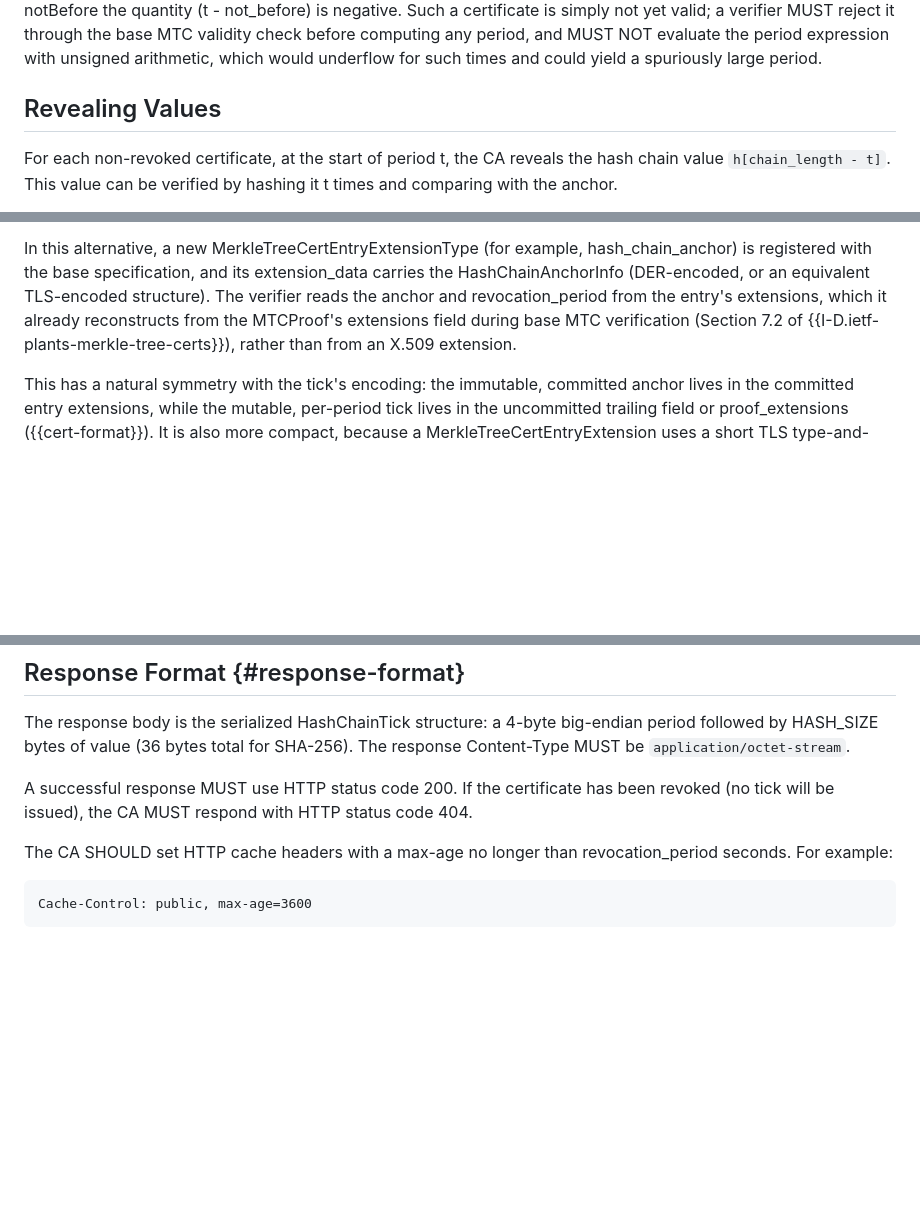
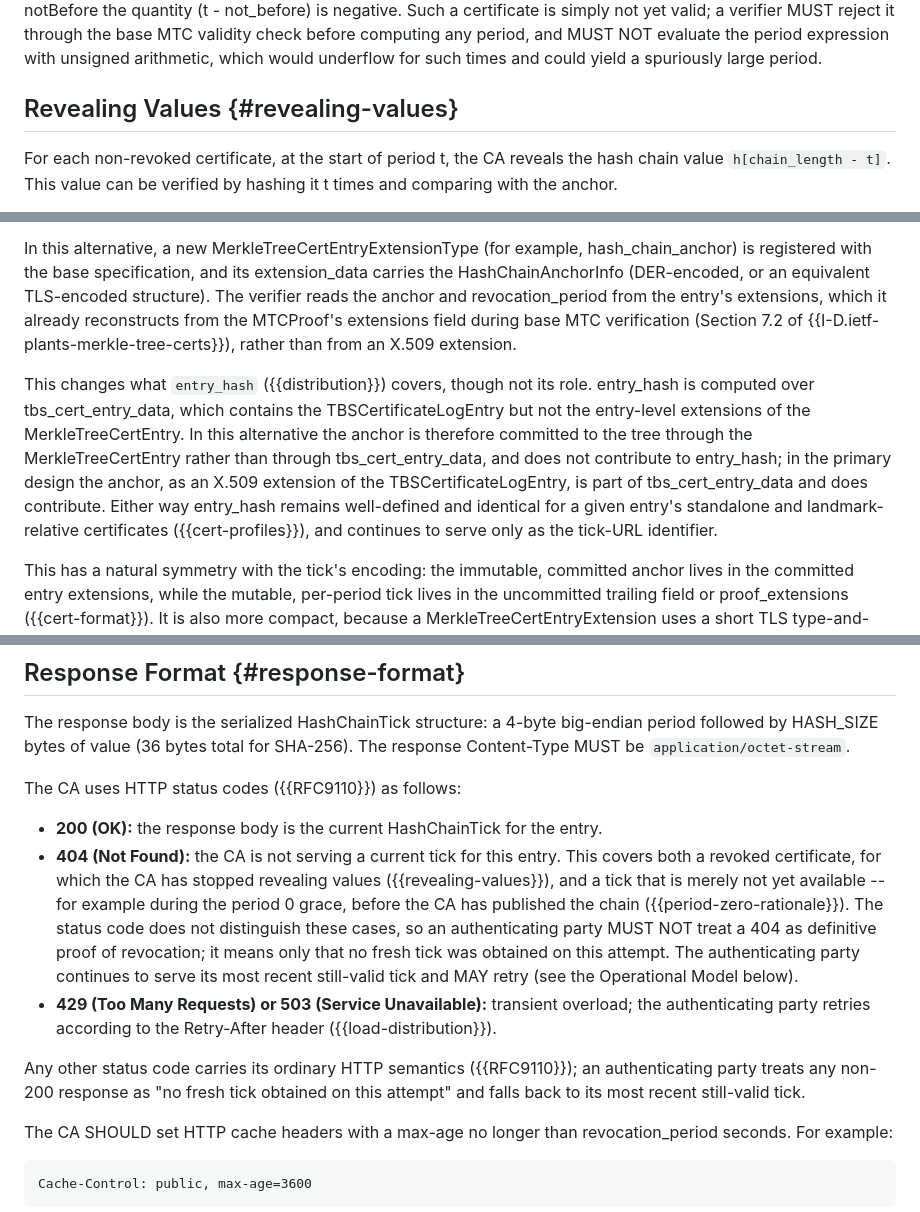
Before and after one commit to robstradling/mtcrs, a Markdown page: draft-strad-plants-mtcrs.md, 3 parts joined by grey strips. Rendered like a GitHub page; blank space fills up the shorter version.

Commit message:
Clarify tick HTTP status codes, period-0 no-fetch, entry_hash scope
- Response Format: replace the bare "404 = revoked" with a status-code
  list (RFC 9110): 200 = tick; 404 = no current tick (revoked OR not yet
  available, e.g. the period-0 grace) with a MUST NOT treat-404-as-
  revocation rule; 429/503 = transient overload (retry per Retry-After);
  other codes = ordinary HTTP semantics. Add RFC 9110 normative ref.
- Operational Model: note the authenticating party need not fetch in
  period 0 (the tick is the public committed anchor), so a period-0 404
  is expected and harmless.
- Entry-extension alternative: spell out that entry_hash is over
  tbs_cert_entry_data (excluding entry-level extensions), so the anchor
  contributes to entry_hash only in the primary X.509-extension design,
  while entry_hash stays well-defined and identical across the two
  certificate profiles.

```diff
--- a/draft-strad-plants-mtcrs.md
+++ b/draft-strad-plants-mtcrs.md
@@ -273,7 +274,7 @@ This is harmless here: it merely places the certificate a little way into period
 Setting notBefore later than issuance (forward-dating) is different: there is no period earlier than 0, and for any time t earlier than notBefore the quantity (t - not_before) is negative.
 Such a certificate is simply not yet valid; a verifier MUST reject it through the base MTC validity check before computing any period, and MUST NOT evaluate the period expression with unsigned arithmetic, which would underflow for such times and could yield a spuriously large period.
 
-## Revealing Values
+## Revealing Values {#revealing-values}
 
 For each non-revoked certificate, at the start of period t, the CA reveals the hash chain value `h[chain_length - t]`.
 This value can be verified by hashing it t times and comparing with the anchor.
@@ -364,6 +365,11 @@ Both are committed to the Merkle Tree, so either home makes the anchor self-auth
 
 In this alternative, a new MerkleTreeCertEntryExtensionType (for example, hash_chain_anchor) is registered with the base specification, and its extension_data carries the HashChainAnchorInfo (DER-encoded, or an equivalent TLS-encoded structure).
 The verifier reads the anchor and revocation_period from the entry's extensions, which it already reconstructs from the MTCProof's extensions field during base MTC verification (Section 7.2 of {{I-D.ietf-plants-merkle-tree-certs}}), rather than from an X.509 extension.
+
+This changes what `entry_hash` ({{distribution}}) covers, though not its role.
+entry_hash is computed over tbs_cert_entry_data, which contains the TBSCertificateLogEntry but not the entry-level extensions of the MerkleTreeCertEntry.
+In this alternative the anchor is therefore committed to the tree through the MerkleTreeCertEntry rather than through tbs_cert_entry_data, and does not contribute to entry_hash; in the primary design the anchor, as an X.509 extension of the TBSCertificateLogEntry, is part of tbs_cert_entry_data and does contribute.
+Either way entry_hash remains well-defined and identical for a given entry's standalone and landmark-relative certificates ({{cert-profiles}}), and continues to serve only as the tick-URL identifier.
 
 This has a natural symmetry with the tick's encoding: the immutable, committed anchor lives in the committed entry extensions, while the mutable, per-period tick lives in the uncommitted trailing field or proof_extensions ({{cert-format}}).
 It is also more compact, because a MerkleTreeCertEntryExtension uses a short TLS type-and-length framing rather than an X.509 extension's OBJECT IDENTIFIER and DER wrapper.
@@ -636,8 +642,13 @@ Its benefit is that a relying party, or a third party holding a captured certifi
 The response body is the serialized HashChainTick structure: a 4-byte big-endian period followed by HASH_SIZE bytes of value (36 bytes total for SHA-256).
 The response Content-Type MUST be `application/octet-stream`.
 
-A successful response MUST use HTTP status code 200.
-If the certificate has been revoked (no tick will be issued), the CA MUST respond with HTTP status code 404.
+The CA uses HTTP status codes ({{RFC9110}}) as follows:
+
+- **200 (OK):** the response body is the current HashChainTick for the entry.
+- **404 (Not Found):** the CA is not serving a current tick for this entry. This covers both a revoked certificate, for which the CA has stopped revealing values ({{revealing-values}}), and a tick that is merely not yet available -- for example during the period 0 grace, before the CA has published the chain ({{period-zero-rationale}}). The status code does not distinguish these cases, so an authenticating party MUST NOT treat a 404 as definitive proof of revocation; it means only that no fresh tick was obtained on this attempt. The authenticating party continues to serve its most recent still-valid tick and MAY retry (see the Operational Model below).
+- **429 (Too Many Requests) or 503 (Service Unavailable):** transient overload; the authenticating party retries according to the Retry-After header ({{load-distribution}}).
+
+Any other status code carries its ordinary HTTP semantics ({{RFC9110}}); an authenticating party treats any non-200 response as "no fresh tick obtained on this attempt" and falls back to its most recent still-valid tick.
 
 The CA SHOULD set HTTP cache headers with a max-age no longer than revocation_period seconds.
 For example:
```
Also changed, not shown: other parts of draft-strad-plants-mtcrs.md (+4 -0 lines).
